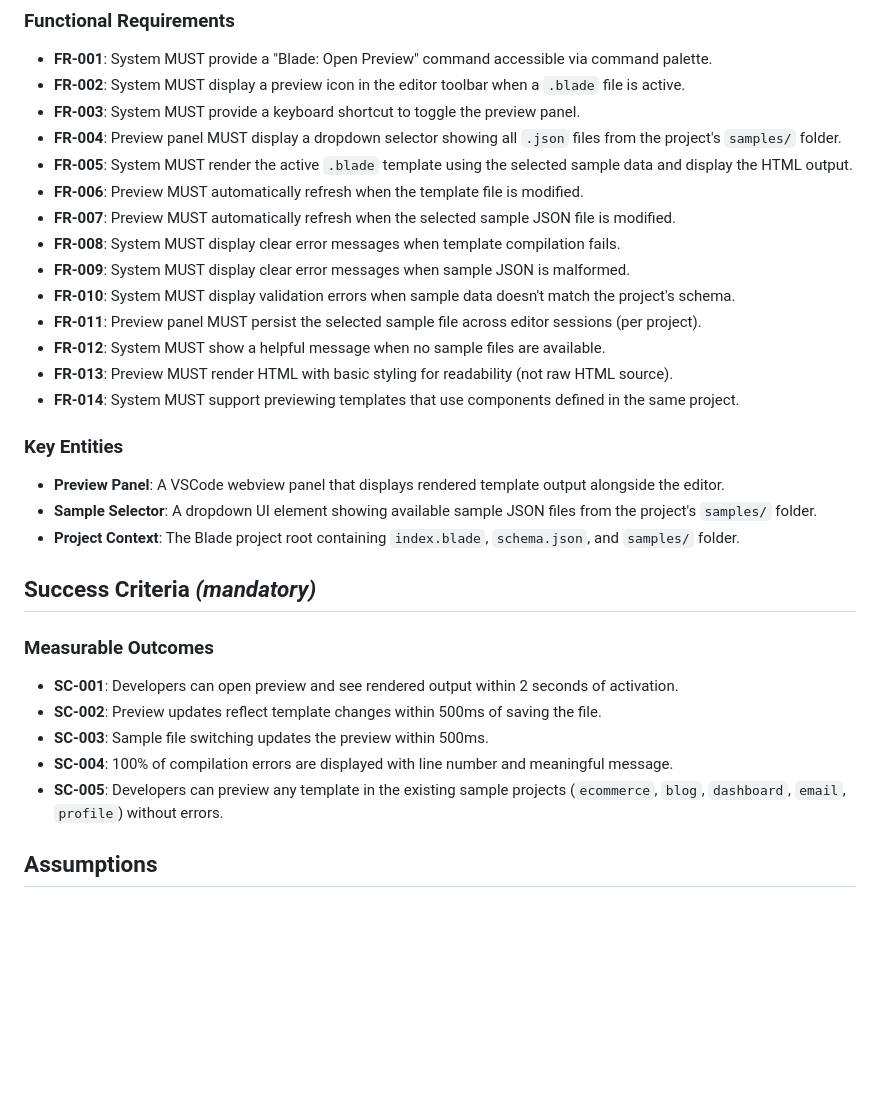
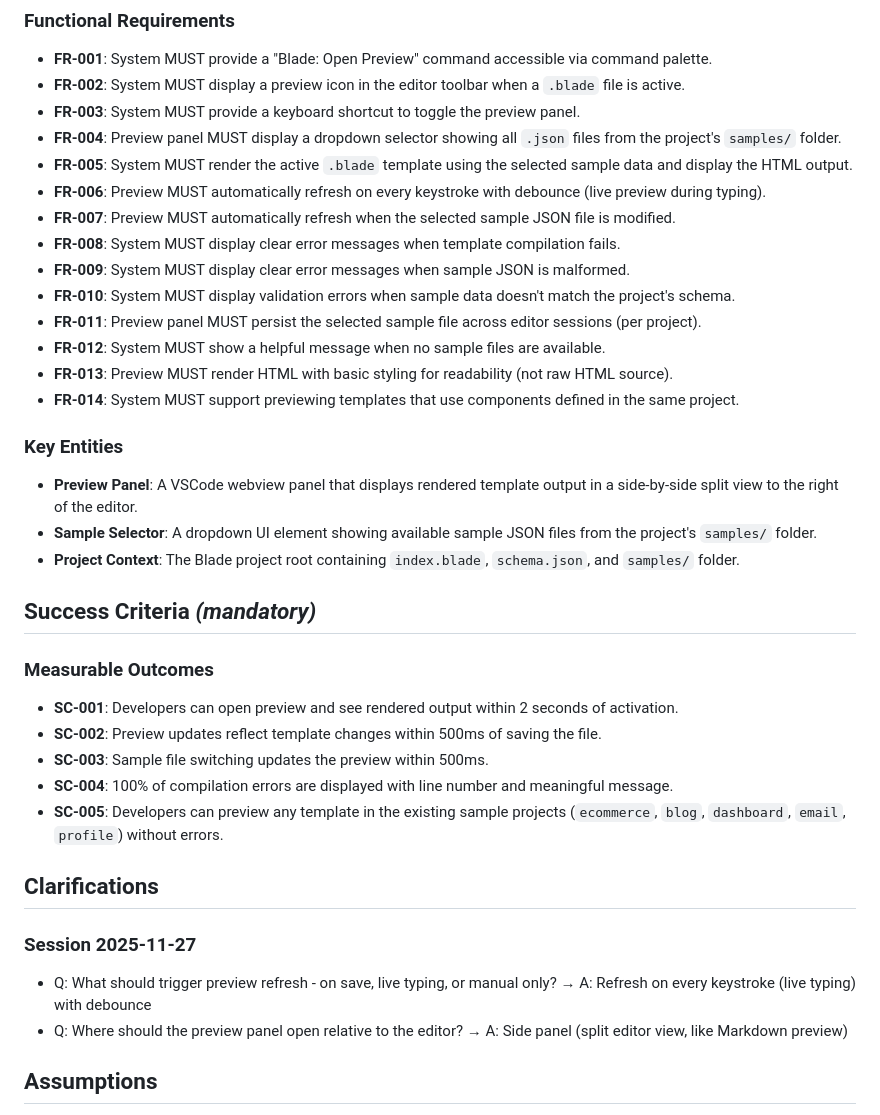
Before and after one commit to fponticelli/blade, a Markdown page: specs/007-vscode-preview-mode/spec.md, the part around the change. Drawn GitHub-style; blank space fills up the shorter version.

Commit message:
Clarify preview behavior: live refresh with debounce, side panel
Clarifications from session 2025-11-27:
- Preview refreshes on every keystroke with debounce (live typing)
- Preview panel opens in side-by-side split view (like Markdown preview)

🤖 Generated with [Claude Code](https://claude.com/claude-code)

Co-Authored-By: Claude <noreply@anthropic.com>

```diff
--- a/specs/007-vscode-preview-mode/spec.md
+++ b/specs/007-vscode-preview-mode/spec.md
@@ -93,7 +93,7 @@ When a developer has multiple `.blade` files open and switches between tabs, the
 - **FR-003**: System MUST provide a keyboard shortcut to toggle the preview panel.
 - **FR-004**: Preview panel MUST display a dropdown selector showing all `.json` files from the project's `samples/` folder.
 - **FR-005**: System MUST render the active `.blade` template using the selected sample data and display the HTML output.
-- **FR-006**: Preview MUST automatically refresh when the template file is modified.
+- **FR-006**: Preview MUST automatically refresh on every keystroke with debounce (live preview during typing).
 - **FR-007**: Preview MUST automatically refresh when the selected sample JSON file is modified.
 - **FR-008**: System MUST display clear error messages when template compilation fails.
 - **FR-009**: System MUST display clear error messages when sample JSON is malformed.
@@ -105,7 +105,7 @@ When a developer has multiple `.blade` files open and switches between tabs, the
 
 ### Key Entities
 
-- **Preview Panel**: A VSCode webview panel that displays rendered template output alongside the editor.
+- **Preview Panel**: A VSCode webview panel that displays rendered template output in a side-by-side split view to the right of the editor.
 - **Sample Selector**: A dropdown UI element showing available sample JSON files from the project's `samples/` folder.
 - **Project Context**: The Blade project root containing `index.blade`, `schema.json`, and `samples/` folder.
 
@@ -119,6 +119,13 @@ When a developer has multiple `.blade` files open and switches between tabs, the
 - **SC-004**: 100% of compilation errors are displayed with line number and meaningful message.
 - **SC-005**: Developers can preview any template in the existing sample projects (`ecommerce`, `blog`, `dashboard`, `email`, `profile`) without errors.
 
+## Clarifications
+
+### Session 2025-11-27
+
+- Q: What should trigger preview refresh - on save, live typing, or manual only? → A: Refresh on every keystroke (live typing) with debounce
+- Q: Where should the preview panel open relative to the editor? → A: Side panel (split editor view, like Markdown preview)
+
 ## Assumptions
 
 - The project structure follows the established convention: `index.blade` as entry point, `schema.json` for data schema, and `samples/*.json` for sample data files.
```
